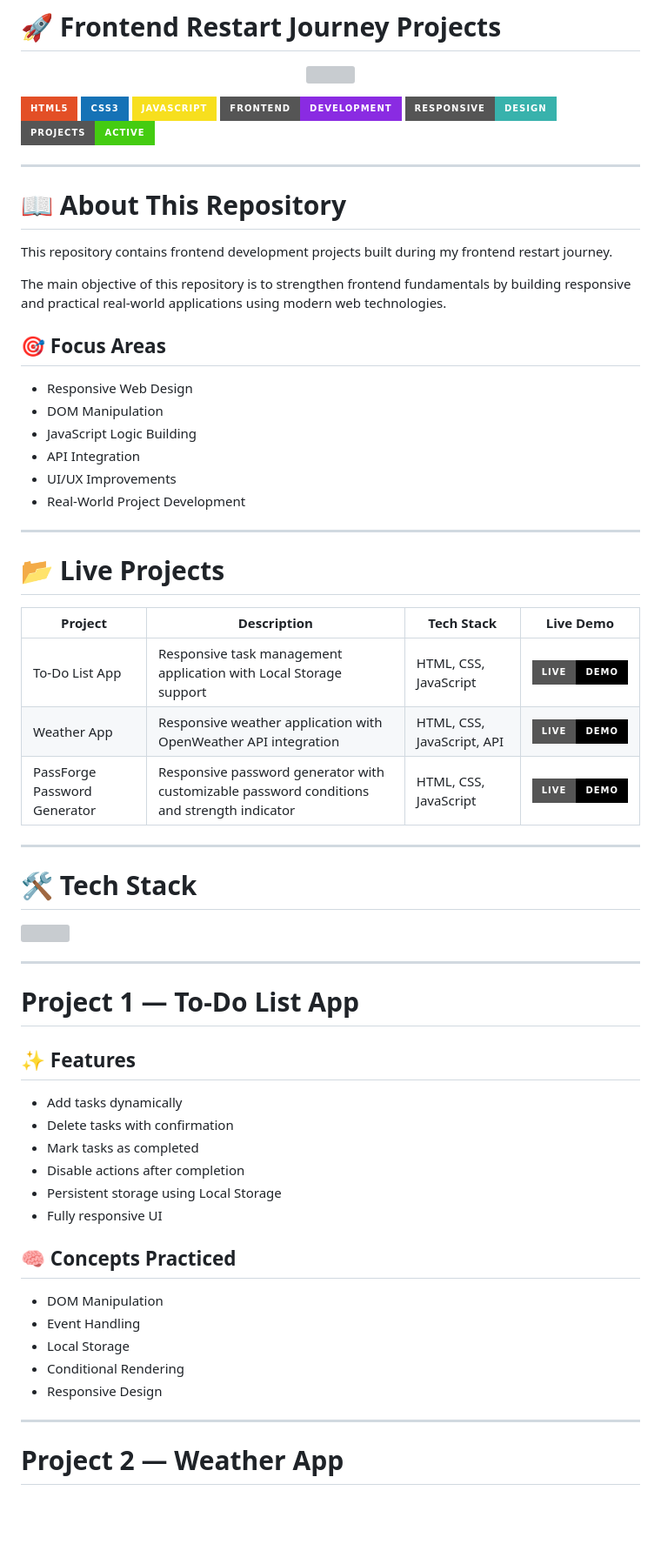
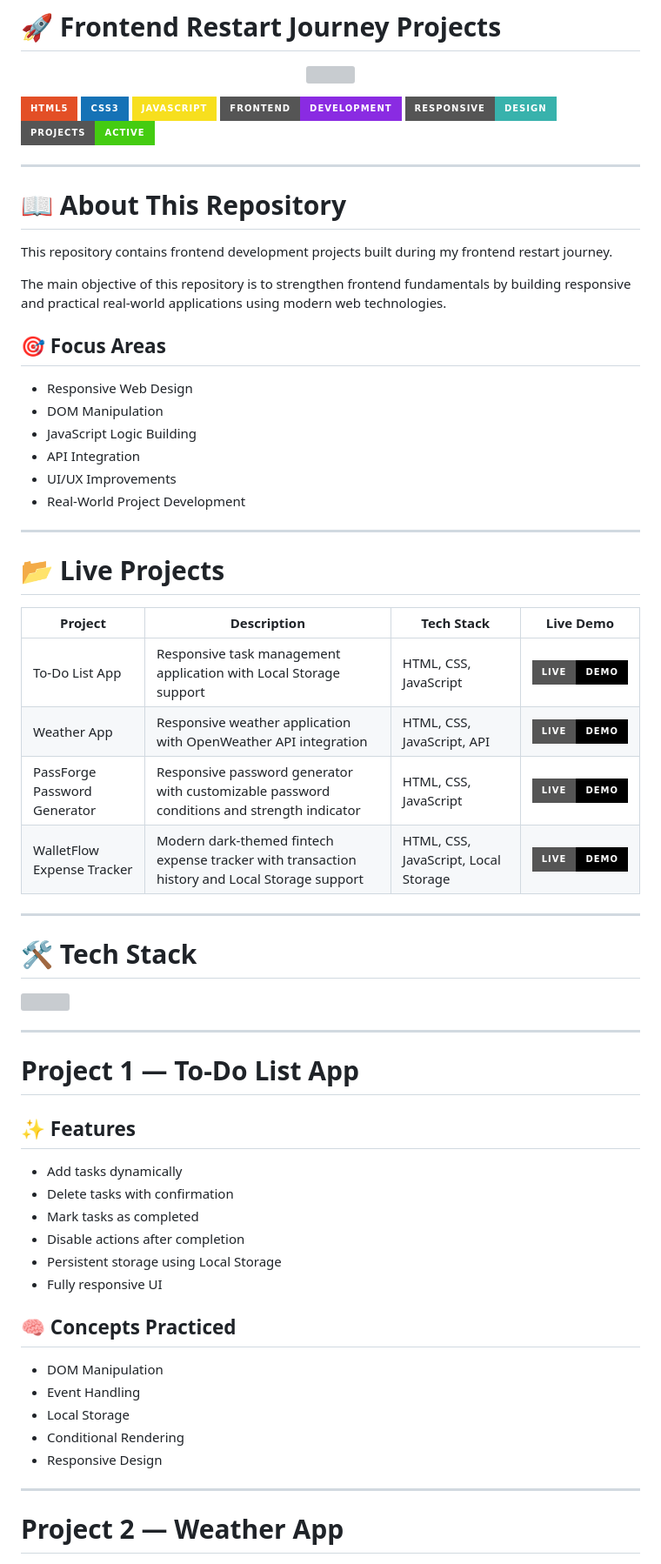
Before and after one commit to VatsalDave896/frontend-restart-projects, a Markdown page: README.md, the part around one of its changes. Shown at 87% size. GitHub-like rendering; badges without logos; blank space fills up the shorter version; grey boxes are pictures that could not be loaded.

```diff
--- a/README.md
+++ b/README.md
@@ -8,9 +8,9 @@
 
 <p align="center">
 
-![HTML5](https://img.shields.io/badge/HTML5-E34F26?style=for-the-badge&logo=html5&logoColor=white)
-![CSS3](https://img.shields.io/badge/CSS3-1572B6?style=for-the-badge&logo=css3&logoColor=white)
-![JavaScript](https://img.shields.io/badge/JavaScript-F7DF1E?style=for-the-badge&logo=javascript&logoColor=black)
+![HTML5](https://img.shields.io/badge/HTML5-E34F26?style=for-the-badge\&logo=html5\&logoColor=white)
+![CSS3](https://img.shields.io/badge/CSS3-1572B6?style=for-the-badge\&logo=css3\&logoColor=white)
+![JavaScript](https://img.shields.io/badge/JavaScript-F7DF1E?style=for-the-badge\&logo=javascript\&logoColor=black)
 ![Frontend](https://img.shields.io/badge/Frontend-Development-blueviolet?style=for-the-badge)
 ![Responsive](https://img.shields.io/badge/Responsive-Design-38B2AC?style=for-the-badge)
 ![Projects](https://img.shields.io/badge/Projects-Active-success?style=for-the-badge)
@@ -27,22 +27,23 @@ The main objective of this repository is to strengthen frontend fundamentals by
 
 ## 🎯 Focus Areas
 
-- Responsive Web Design
-- DOM Manipulation
-- JavaScript Logic Building
-- API Integration
-- UI/UX Improvements
-- Real-World Project Development
+* Responsive Web Design
+* DOM Manipulation
+* JavaScript Logic Building
+* API Integration
+* UI/UX Improvements
+* Real-World Project Development
 
 ---
 
 # 📂 Live Projects
 
-| Project | Description | Tech Stack | Live Demo |
-|---|---|---|---|
-| To-Do List App | Responsive task management application with Local Storage support | HTML, CSS, JavaScript | [![Live Demo](https://img.shields.io/badge/Live-Demo-black?style=for-the-badge&logo=vercel)](https://frontend-restart-to-do-list.vercel.app/) |
-| Weather App | Responsive weather application with OpenWeather API integration | HTML, CSS, JavaScript, API | [![Live Demo](https://img.shields.io/badge/Live-Demo-black?style=for-the-badge&logo=vercel)](https://frontend-restart-weather-app.vercel.app/) |
-| PassForge Password Generator | Responsive password generator with customizable password conditions and strength indicator | HTML, CSS, JavaScript | [![Live Demo](https://img.shields.io/badge/Live-Demo-black?style=for-the-badge&logo=vercel)](https://passforge-vatsal-dave.vercel.app/) |
+| Project                      | Description                                                                                   | Tech Stack                           | Live Demo                                                                                                                                       |
+| ---------------------------- | --------------------------------------------------------------------------------------------- | ------------------------------------ | ----------------------------------------------------------------------------------------------------------------------------------------------- |
+| To-Do List App               | Responsive task management application with Local Storage support                             | HTML, CSS, JavaScript                | [![Live Demo](https://img.shields.io/badge/Live-Demo-black?style=for-the-badge\&logo=vercel)](https://frontend-restart-to-do-list.vercel.app/)  |
+| Weather App                  | Responsive weather application with OpenWeather API integration                               | HTML, CSS, JavaScript, API           | [![Live Demo](https://img.shields.io/badge/Live-Demo-black?style=for-the-badge\&logo=vercel)](https://frontend-restart-weather-app.vercel.app/) |
+| PassForge Password Generator | Responsive password generator with customizable password conditions and strength indicator    | HTML, CSS, JavaScript                | [![Live Demo](https://img.shields.io/badge/Live-Demo-black?style=for-the-badge\&logo=vercel)](https://passforge-vatsal-dave.vercel.app/)        |
+| WalletFlow Expense Tracker   | Modern dark-themed fintech expense tracker with transaction history and Local Storage support | HTML, CSS, JavaScript, Local Storage | [![Live Demo](https://img.shields.io/badge/Live-Demo-black?style=for-the-badge\&logo=vercel)](https://walletflow-by-vatsal-dave.vercel.app/)    |
 
 ---
 
@@ -60,20 +61,20 @@ The main objective of this repository is to strengthen frontend fundamentals by
 
 ## ✨ Features
 
-- Add tasks dynamically
-- Delete tasks with confirmation
-- Mark tasks as completed
-- Disable actions after completion
-- Persistent storage using Local Storage
-- Fully responsive UI
+* Add tasks dynamically
+* Delete tasks with confirmation
+* Mark tasks as completed
+* Disable actions after completion
+* Persistent storage using Local Storage
+* Fully responsive UI
 
 ## 🧠 Concepts Practiced
 
-- DOM Manipulation
-- Event Handling
-- Local Storage
-- Conditional Rendering
-- Responsive Design
+* DOM Manipulation
+* Event Handling
+* Local Storage
+* Conditional Rendering
+* Responsive Design
 
 ---
 
```
Also changed, not shown: other parts of README.md (+70 -39 lines).
